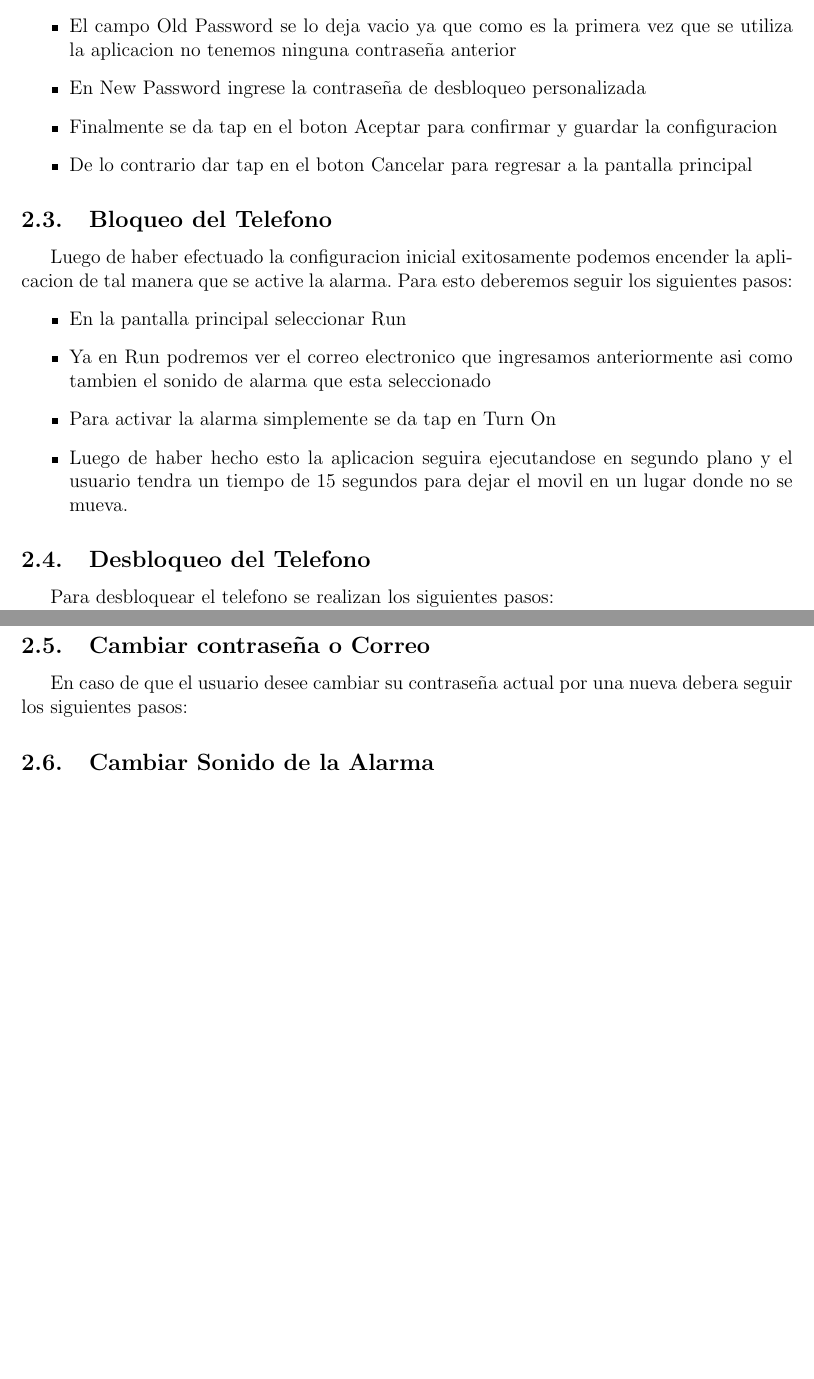
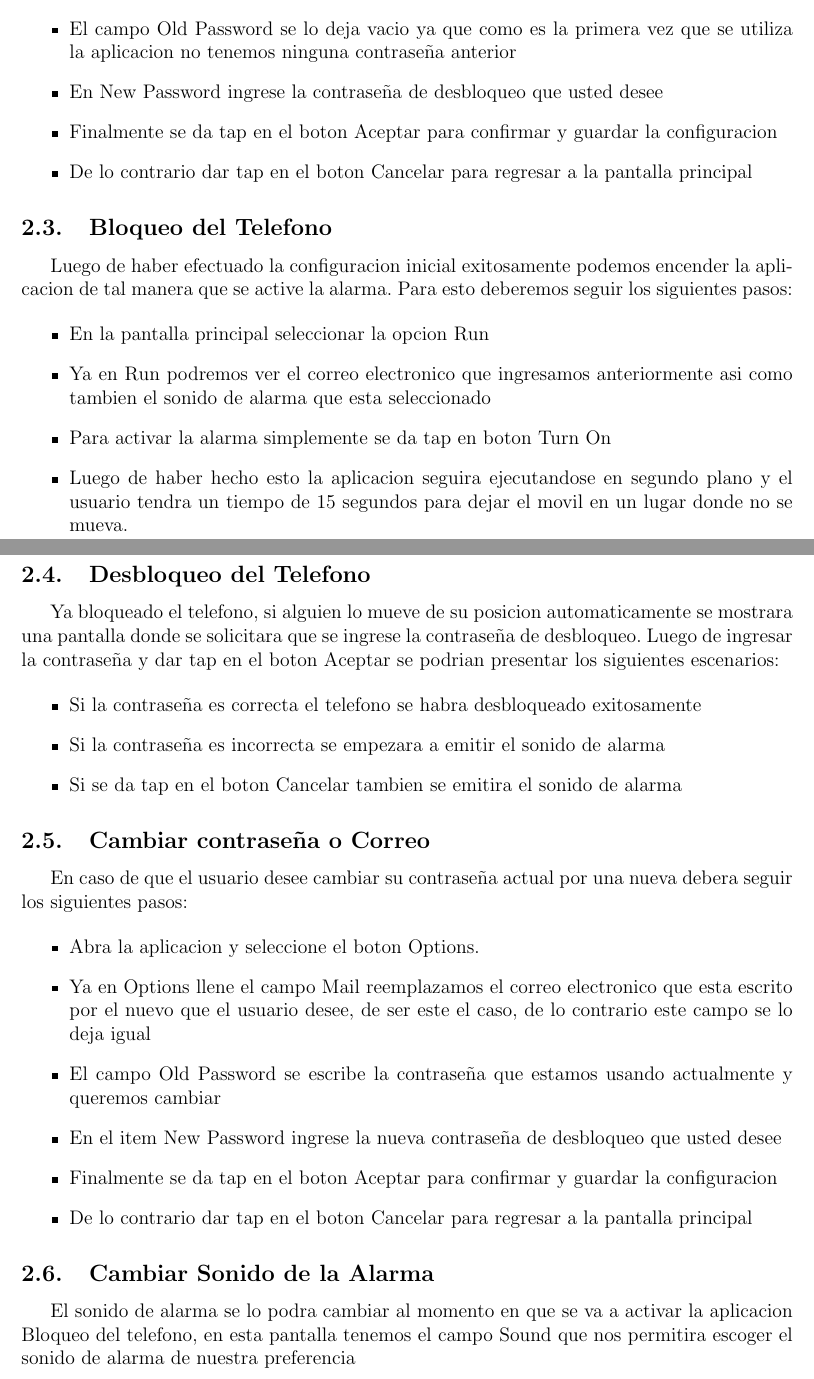
Before and after one commit to richerrer/ExposicionAndroid, a LaTeX document (manual.tex): two parts of pages 1 and 2 of 2, joined at a grey line, cut so that both start at the same text, the shorter picture padded with empty space. Compiled offline with pdfLaTeX.

Commit message:
manual de usuario de la aplicacion terminado

```diff
--- a/manual.tex
+++ b/manual.tex
@@ -34,7 +34,7 @@ Una vez instalado, para usar por primera vez la aplicacion, el movil debera de e
 
 \item{El campo Old Password se lo deja vacio ya que como es la primera vez que se utiliza la aplicacion no tenemos ninguna contraseña anterior}
 
-\item{En New Password ingrese la contraseña de desbloqueo personalizada}
+\item{En New Password ingrese la contraseña de desbloqueo que usted desee}
 
 \item{Finalmente se da tap en el boton Aceptar para confirmar y guardar la configuracion}
 
@@ -47,9 +47,9 @@ Luego de haber efectuado la configuracion inicial exitosamente podemos encender
 
  \begin{itemize}
 
-\item{En la pantalla principal seleccionar Run}
+\item{En la pantalla principal seleccionar la opcion Run}
 \item{Ya en Run podremos ver el correo electronico que ingresamos anteriormente asi como tambien el sonido de alarma que esta seleccionado}
-\item{Para activar la alarma simplemente se da tap en Turn On}
+\item{Para activar la alarma simplemente se da tap en boton Turn On}
 \item{Luego de haber hecho esto la aplicacion seguira ejecutandose en segundo plano y el usuario tendra un tiempo de 15 segundos para dejar el movil en un lugar donde no se mueva.}
 
 \end{itemize}
@@ -57,13 +57,36 @@ Luego de haber efectuado la configuracion inicial exitosamente podemos encender
 
 
 \subsection{Desbloqueo del Telefono}
-Para desbloquear el telefono se realizan los siguientes pasos:
+Ya bloqueado el telefono, si alguien lo mueve de su posicion automaticamente se mostrara una pantalla donde se solicitara que se ingrese la contraseña de desbloqueo. Luego de ingresar la contraseña y dar tap en el boton Aceptar se podrian presentar los siguientes escenarios:
+
+ \begin{itemize}
+
+\item{Si la contraseña es correcta el telefono se habra desbloqueado exitosamente}
+\item{Si la contraseña es incorrecta se empezara a emitir el sonido de alarma}
+\item{Si se da tap en el boton Cancelar tambien se emitira el sonido de alarma}
+
+\end{itemize}
+
+
 
 \subsection{Cambiar contraseña o Correo}
 En caso de que el usuario desee cambiar su contraseña actual por una nueva debera seguir los siguientes pasos:
 
+ \begin{itemize}
+
+\item{Abra la aplicacion y seleccione el boton Options.}
+\item{Ya en Options llene el campo Mail reemplazamos el correo electronico que esta escrito por el nuevo que el usuario desee, de ser este el caso, de lo contrario este campo se lo deja igual }
+\item{El campo Old Password se escribe la contraseña que estamos usando actualmente y queremos cambiar}
+\item{En el item New Password ingrese la nueva contraseña de desbloqueo que usted desee}
+\item{Finalmente se da tap en el boton Aceptar para confirmar y guardar la configuracion}
+\item{De lo contrario dar tap en el boton Cancelar para regresar a la pantalla principal}
+
+
+\end{itemize}
+
 
 \subsection{Cambiar Sonido de la Alarma}
+El sonido de alarma se lo podra cambiar al momento en que se va a activar la aplicacion Bloqueo del telefono, en esta pantalla tenemos el campo Sound que nos permitira escoger el sonido de alarma de nuestra preferencia
 
 
 \end{document}
```
Also changed, not shown: manual.pdf, manual.tex (2 more changed lines).
